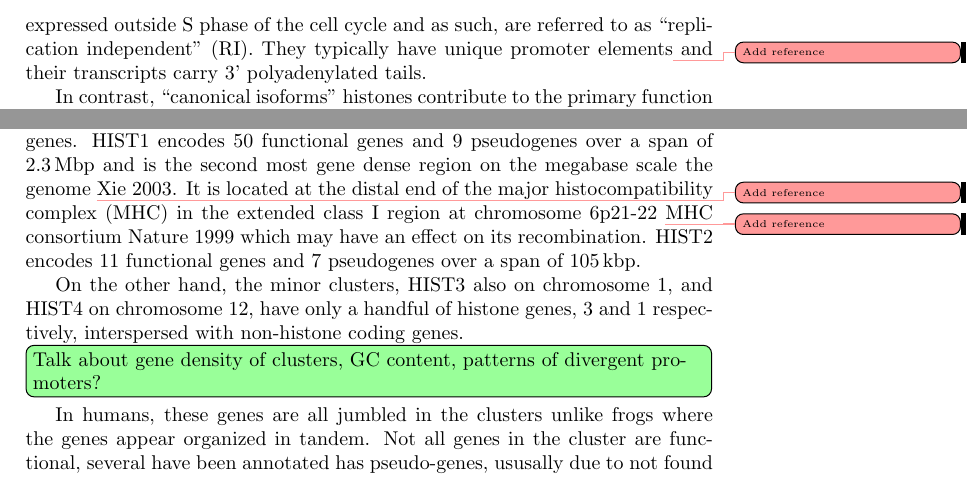
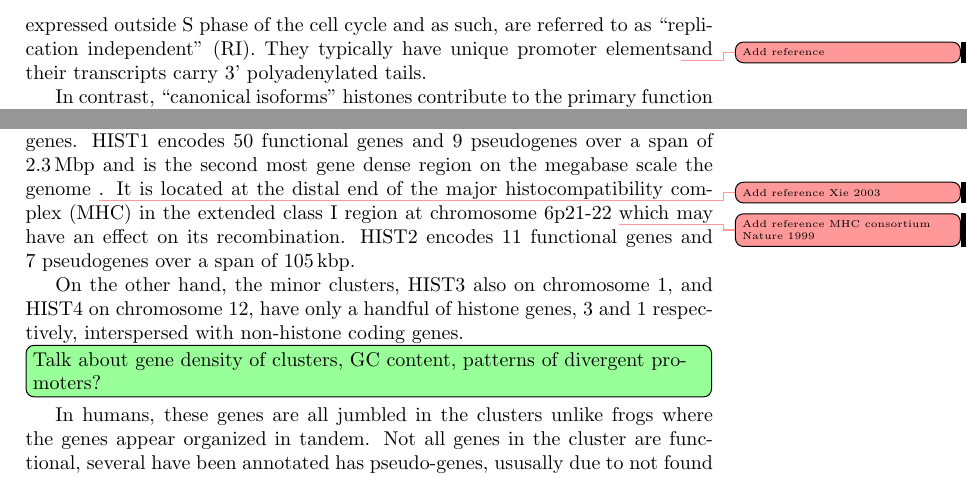
Before and after one commit to af-lab/histone-catalogue, a LaTeX document (histone_catalog.tex): two parts of pages 2 and 3 of 13, joined at a grey line, cut so that both start at the same text. Compiled offline with pdfLaTeX.

Commit message:
histone catalogue: new \addref command
git-svn-id: https://af-lab.nuigalway.ie/ariel/common/manuscripts/2010_histone_catalog/trunk@177 d1b63e0f-f16b-44d5-9cf7-e07927a8bb9a

```diff
--- a/histone_catalog.tex
+++ b/histone_catalog.tex
@@ -5,7 +5,7 @@
 
 \usepackage{url}                                                        % nicely formatted URL's
 \usepackage[textwidth=\marginparwidth + 2cm]{todonotes}                 % insert to–do and missing figure items in the document
-  \newcommand{\addref}{\todo[color=red!40,size=\tiny]{Add reference}}   % new command for box about missing references
+  \newcommand{\addref}[1][]{\todo[color=red!40,size=\tiny]{Add reference #1}}   % new command for box about missing references
   \newcommand{\rewrite}[2][]{\todo[inline,color=green!40,#1]{#2}}       % new command for boxes of text that needs to be rewritten
   \newcommand{\think}[2][]{\todo[caption={#2}, size=\small, #1]{\renewcommand{\baselinestretch}{0.5}\selectfont#2\par}}
 
@@ -71,7 +71,7 @@
 
       Histone ``variants'' play functionally distinctive roles, have lower net abundance, and typically show less
       identity in alignments. Most are significantly expressed outside S~phase of the cell cycle and as such, are
-      referred to as ``replication independent''~(RI). They typically have unique promoter elements\addref{} and their
+      referred to as ``replication independent''~(RI). They typically have unique promoter elements\addref and their
       transcripts carry 3' polyadenylated tails.
 
       In contrast, ``canonical isoforms'' histones contribute to the primary function and majority of nucleosome
@@ -130,9 +130,9 @@
         The major and secondary histone gene clusters,
         HIST1 on chromosome 6, and HIST2 on chromosome 1, contain contiguous high density arrays
         of histone genes. HIST1 encodes \CodingGenesInHistOne{}~functional genes and \PseudoGenesInHistOne{}~pseudogenes
-        over a span of \HistOneSpan{} and is the second most gene dense region on the megabase scale the genome \addref{Xie 2003}.
+        over a span of \HistOneSpan{} and is the second most gene dense region on the megabase scale the genome \addref[Xie 2003].
         It is located at the distal end of the major histocompatibility complex (MHC) in the extended class I region at chromosome
-        6p21-22 \addref{MHC consortium Nature 1999} which may have an effect on its recombination. HIST2 encodes \CodingGenesInHistTwo{}~functional
+        6p21-22 \addref[MHC consortium Nature 1999] which may have an effect on its recombination. HIST2 encodes \CodingGenesInHistTwo{}~functional
         genes and \PseudoGenesInHistTwo{}~pseudogenes over a span of \HistTwoSpan{}.
         %%HIST1 spans HIST1H2AA-HIST1H2BO 25726291-27861669; HIST2 spans HIST2H2BF-HIST2H2AB 149754245-149859466 (ensembl genome browser)
 
```
